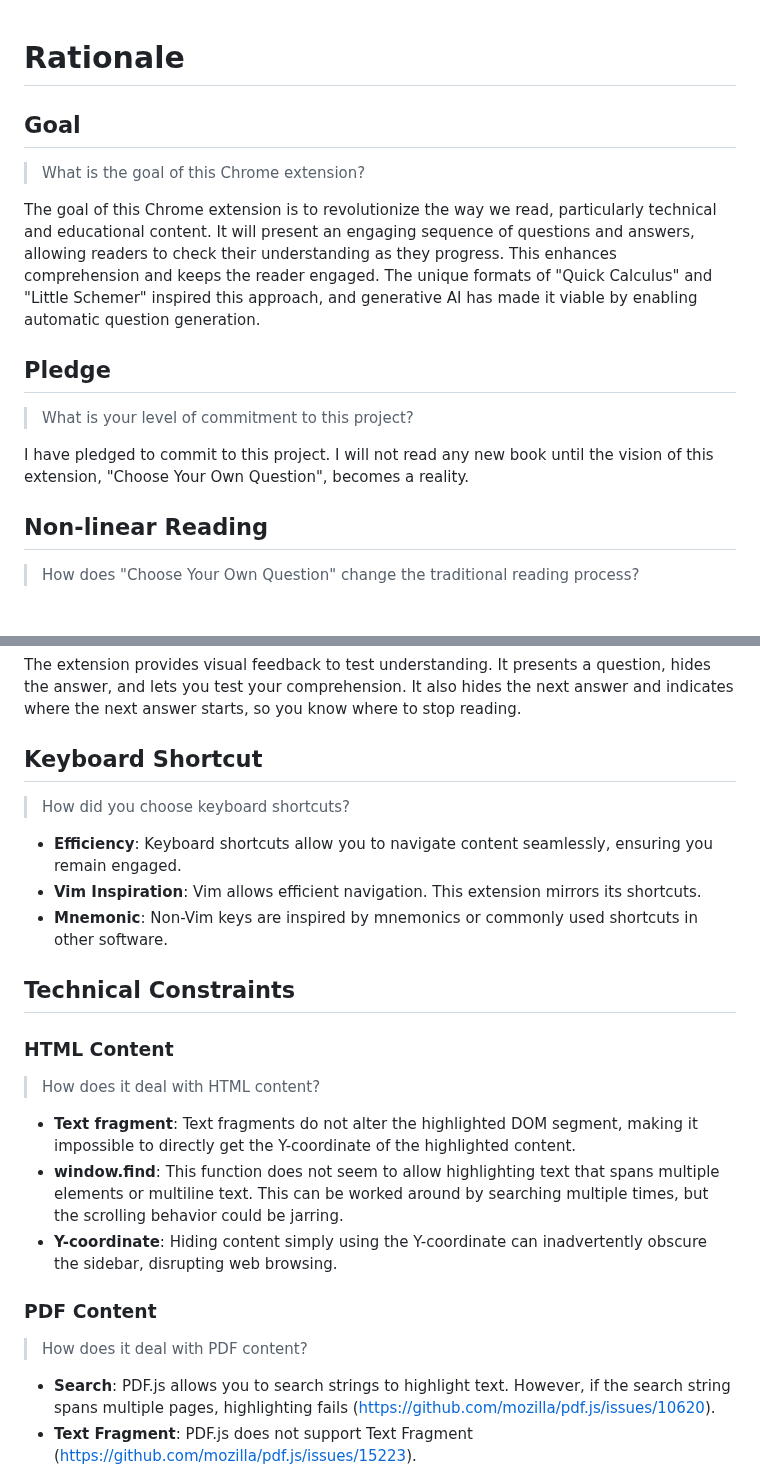
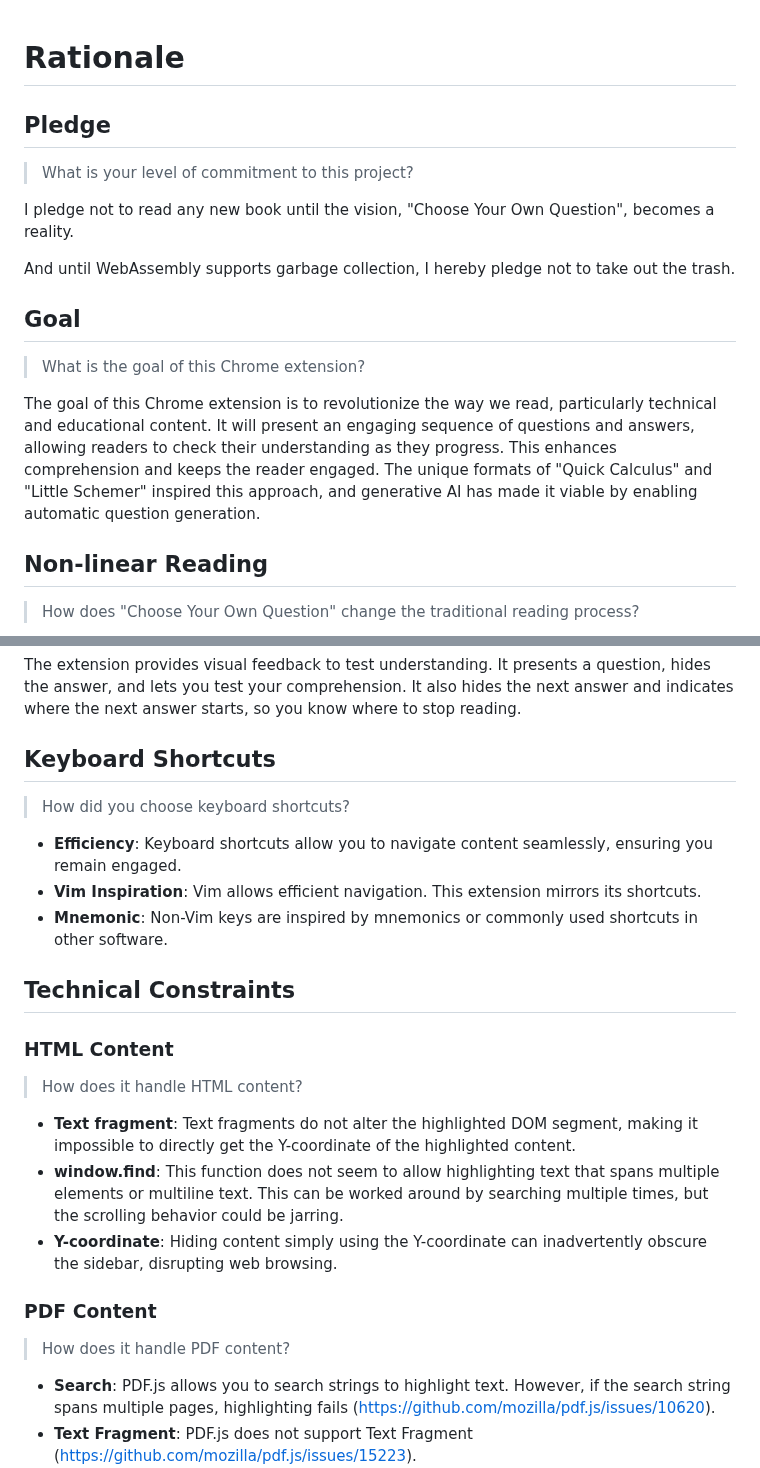
Before and after one commit to 8ta4/quest, a Markdown page: docs/RATIONALE.md, 2 parts joined by grey strips. GitHub-like rendering; blank space fills up the shorter version.

Commit message:
Enhance readability of RATIONALE.md by updating section headers and content

```diff
--- a/docs/RATIONALE.md
+++ b/docs/RATIONALE.md
@@ -1,16 +1,18 @@
 # Rationale
+
+## Pledge
+
+> What is your level of commitment to this project?
+
+I pledge not to read any new book until the vision, "Choose Your Own Question", becomes a reality.
+
+And until WebAssembly supports garbage collection, I hereby pledge not to take out the trash.
 
 ## Goal
 
 > What is the goal of this Chrome extension?
 
 The goal of this Chrome extension is to revolutionize the way we read, particularly technical and educational content. It will present an engaging sequence of questions and answers, allowing readers to check their understanding as they progress. This enhances comprehension and keeps the reader engaged. The unique formats of "Quick Calculus" and "Little Schemer" inspired this approach, and generative AI has made it viable by enabling automatic question generation.
-
-## Pledge
-
-> What is your level of commitment to this project?
-
-I have pledged to commit to this project. I will not read any new book until the vision of this extension, "Choose Your Own Question", becomes a reality.
 
 ## Non-linear Reading
 
@@ -40,7 +42,7 @@ The choice to develop a Chrome extension was influenced by several factors:
 
 The extension provides visual feedback to test understanding. It presents a question, hides the answer, and lets you test your comprehension. It also hides the next answer and indicates where the next answer starts, so you know where to stop reading.
 
-## Keyboard Shortcut
+## Keyboard Shortcuts
 
 > How did you choose keyboard shortcuts?
 
@@ -52,7 +54,7 @@ The extension provides visual feedback to test understanding. It presents a ques
 
 ### HTML Content
 
-> How does it deal with HTML content?
+> How does it handle HTML content?
 
 - **Text fragment**: Text fragments do not alter the highlighted DOM segment, making it impossible to directly get the Y-coordinate of the highlighted content.
 - **window.find**: This function does not seem to allow highlighting text that spans multiple elements or multiline text. This can be worked around by searching multiple times, but the scrolling behavior could be jarring.
@@ -60,7 +62,7 @@ The extension provides visual feedback to test understanding. It presents a ques
 
 ### PDF Content
 
-> How does it deal with PDF content?
+> How does it handle PDF content?
 
 - **Search**: PDF.js allows you to search strings to highlight text. However, if the search string spans multiple pages, highlighting fails (https://github.com/mozilla/pdf.js/issues/10620).
 - **Text Fragment**: PDF.js does not support Text Fragment (https://github.com/mozilla/pdf.js/issues/15223).
```
